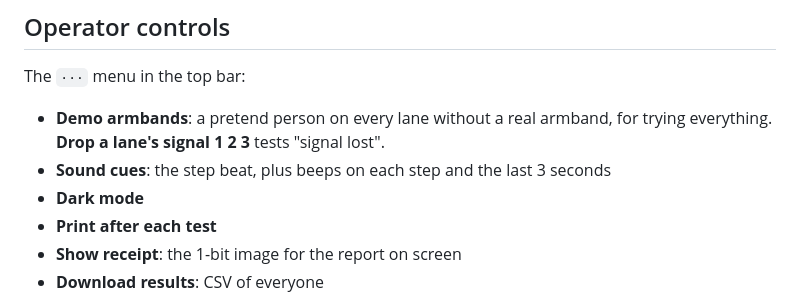
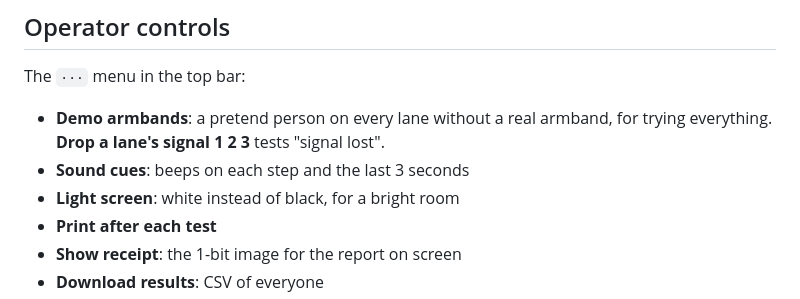
Before and after one commit to ZigaoWang/pacer-club-hr, a Markdown page: README.md, the part around the change. Rendered like a GitHub page.

Commit message:
docs: light screen replaces dark mode

```diff
--- a/README.md
+++ b/README.md
@@ -89,8 +89,8 @@ The `···` menu in the top bar:
 
 - **Demo armbands**: a pretend person on every lane without a real armband,
   for trying everything. **Drop a lane's signal 1 2 3** tests "signal lost".
-- **Sound cues**: the step beat, plus beeps on each step and the last 3 seconds
-- **Dark mode**
+- **Sound cues**: beeps on each step and the last 3 seconds
+- **Light screen**: white instead of black, for a bright room
 - **Print after each test**
 - **Show receipt**: the 1-bit image for the report on screen
 - **Download results**: CSV of everyone
```
